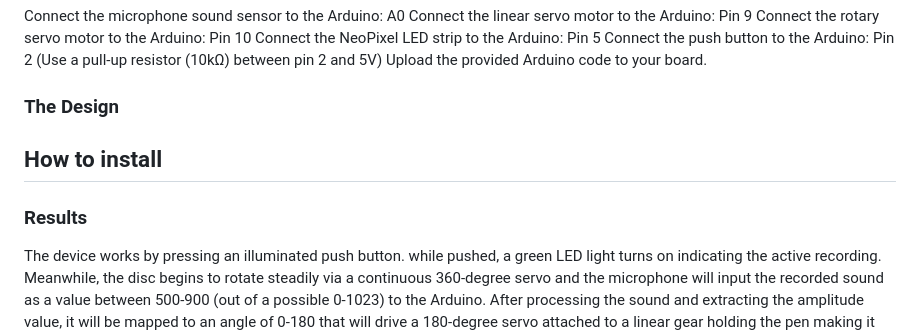
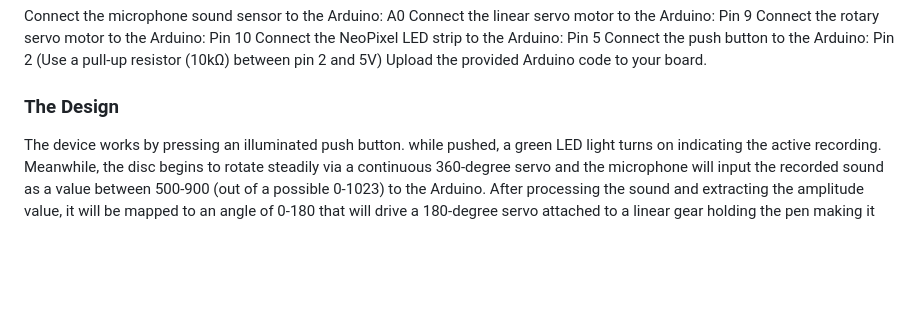
Before and after one commit to tantoon94/Reversed-Gramophone, a Markdown page: README.md, the part around the change. GitHub-like rendering; blank space fills up the shorter version.

```diff
--- a/README.md
+++ b/README.md
@@ -35,10 +35,6 @@ Upload the provided Arduino code to your board.
 
 ### The Design
 
-## How to install
-
-### Results
-
 The device works by pressing an illuminated push button. while pushed, a green LED light turns on indicating the active recording. Meanwhile, the disc begins to rotate steadily via a continuous 360-degree servo and the microphone will input the recorded sound as a value between 500-900 (out of a possible 0-1023) to the Arduino. After processing the sound and extracting the amplitude value, it will be mapped to an angle of 0-180 that will drive a 180-degree servo attached to a linear gear holding the pen making it move linearly drawing on the rotary canvas. When the button is released, the LED light will go off and so will the servos and the result of the recorded sound will be a circular shape drawn on a removable disc.
 
 ### Hindrances & Issues
```
